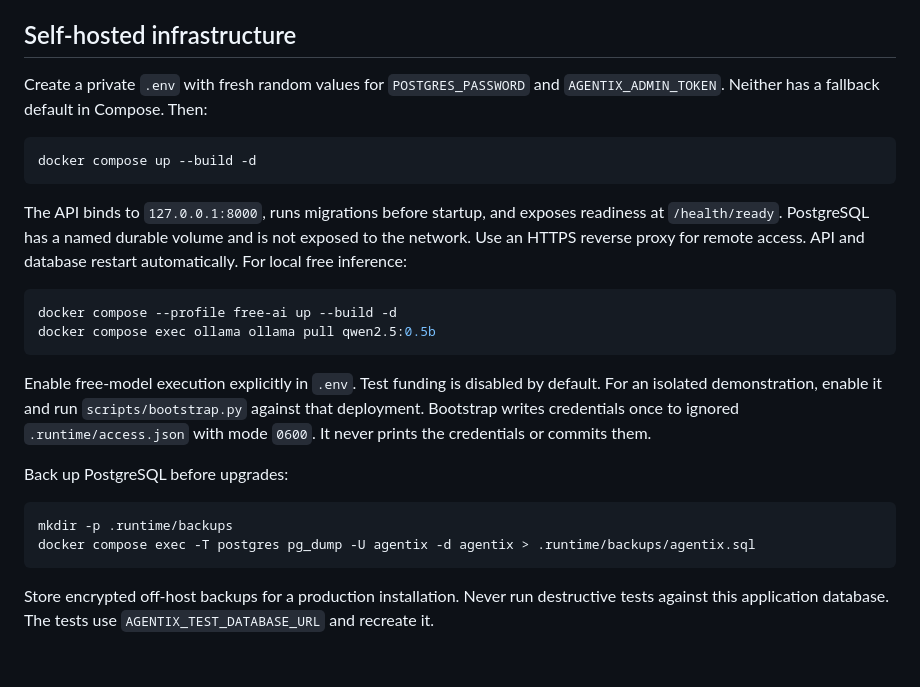
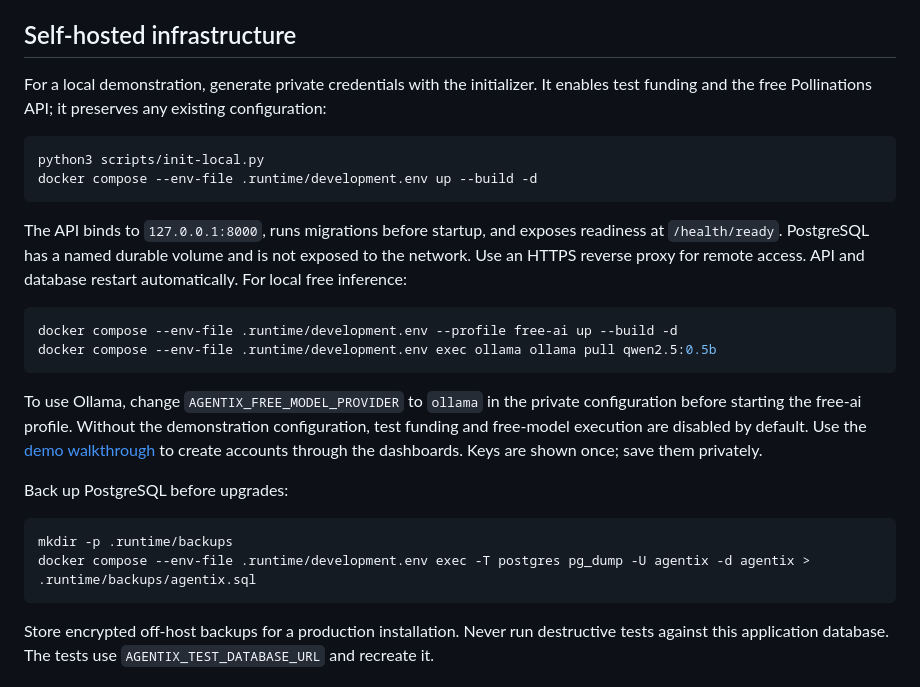
Before and after one commit to jvaragentico/Agentix, a Markdown page: docs/dashboards.md, the part around the change. GitHub-like rendering.

````diff
--- a/docs/dashboards.md
+++ b/docs/dashboards.md
@@ -67,11 +67,12 @@ agent. Real monetary settlement requires its own payment integration and reconci
 
 ## Self-hosted infrastructure
 
-Create a private `.env` with fresh random values for `POSTGRES_PASSWORD` and
-`AGENTIX_ADMIN_TOKEN`. Neither has a fallback default in Compose. Then:
+For a local demonstration, generate private credentials with the initializer. It enables
+test funding and the free Pollinations API; it preserves any existing configuration:
 
 ```sh
-docker compose up --build -d
+python3 scripts/init-local.py
+docker compose --env-file .runtime/development.env up --build -d
 ```
 
 The API binds to `127.0.0.1:8000`, runs migrations before startup, and exposes readiness at
@@ -80,20 +81,20 @@ Use an HTTPS reverse proxy for remote access. API and database restart automatic
 For local free inference:
 
 ```sh
-docker compose --profile free-ai up --build -d
-docker compose exec ollama ollama pull qwen2.5:0.5b
+docker compose --env-file .runtime/development.env --profile free-ai up --build -d
+docker compose --env-file .runtime/development.env exec ollama ollama pull qwen2.5:0.5b
 ```
 
-Enable free-model execution explicitly in `.env`. Test funding is disabled by default. For
-an isolated demonstration, enable it and run `scripts/bootstrap.py` against that deployment.
-Bootstrap writes credentials once to ignored `.runtime/access.json` with mode `0600`.
-It never prints the credentials or commits them.
+To use Ollama, change `AGENTIX_FREE_MODEL_PROVIDER` to `ollama` in the private configuration
+before starting the free-ai profile. Without the demonstration configuration, test funding
+and free-model execution are disabled by default. Use the [demo walkthrough](DEMO.md) to
+create accounts through the dashboards. Keys are shown once; save them privately.
 
 Back up PostgreSQL before upgrades:
 
 ```sh
 mkdir -p .runtime/backups
-docker compose exec -T postgres pg_dump -U agentix -d agentix > .runtime/backups/agentix.sql
+docker compose --env-file .runtime/development.env exec -T postgres pg_dump -U agentix -d agentix > .runtime/backups/agentix.sql
 ```
 
 Store encrypted off-host backups for a production installation. Never run destructive tests
````
Also changed, not shown: README.md (+45 -18 lines), docs/DEMO.md (added, +84 -0 lines), docs/DEVELOPMENT.md (+16 -0 lines), docs/images/agent-mobile.png (added), docs/images/creator-dashboard.png (added), 4 other files.
